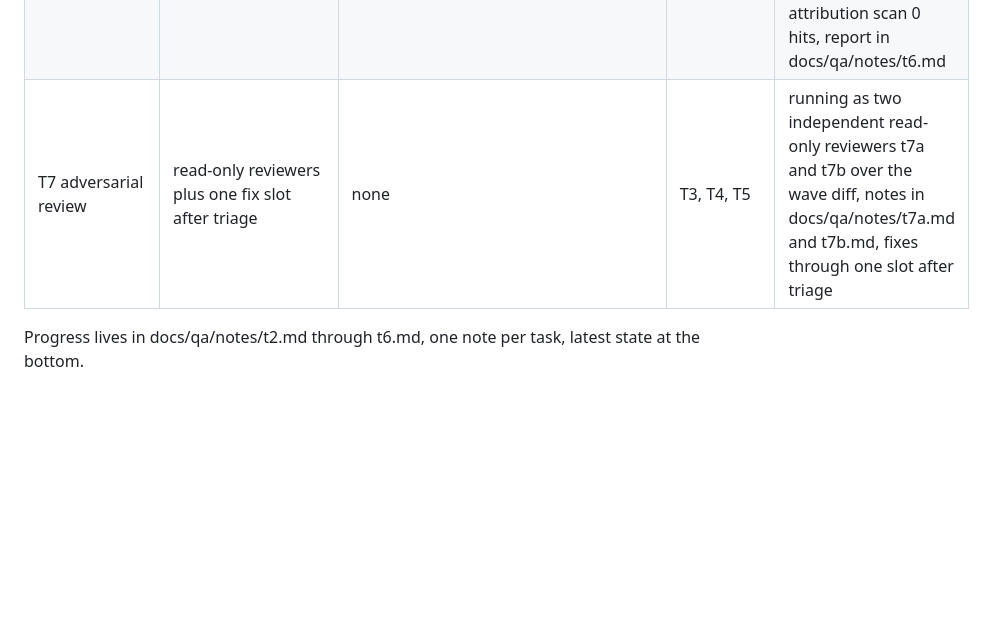
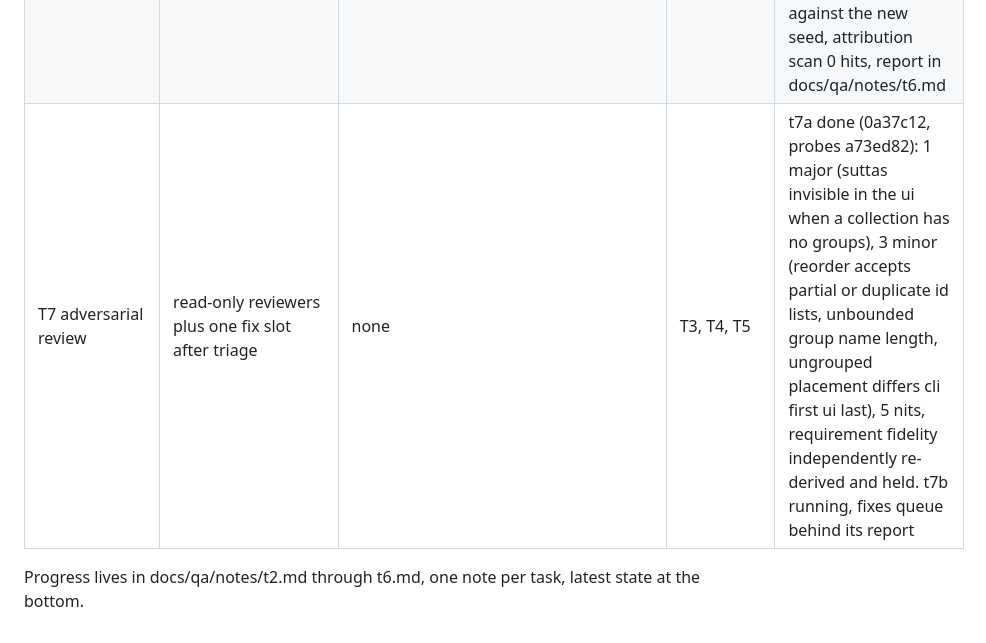
Before and after one commit to lavantien/quotes-manager, a Markdown page: docs/qa/sutta-collections-board.md, the part around the change. Drawn GitHub-style; blank space fills up the shorter version.

Commit message:
docs: record the t7a review findings on the board

```diff
--- a/docs/qa/sutta-collections-board.md
+++ b/docs/qa/sutta-collections-board.md
@@ -18,6 +18,6 @@ First launch attempt (2026-10-20 18:20) landed all three agents in a web-only to
 | T4 extract+seed wiring | quotes-manager | internal/cli/extract*.go, internal/seed/**, database/seed.sql | T2 | done, commits 4b46c92..77dc0f9: extract renders the dump tables into seed.sql (109 quotes, 471 suttas, 16 groups, AriyaSavaka collection id 1), sample collection seeding removed, qm suttas --lengths fills lengths from the published graph db, qm query suttas lists the registry and per-collection group-ordered output, deviations in docs/qa/notes/t4.md, main verified the verb end to end on 2026-10-20 19:33: 408 of 471 lengths from the published db in 2 seconds, collection 1 head AN 2.131 at 4 segments, tail DN 15 at 277, log docs/qa/logs/suttas-lengths-run.log, the verb needs an existing quotes.db (seeding happens on serve) and the env override is QM_CANON_DB_DIR |
 | T5 server groups UI | quotes-manager | internal/server/** except fakestore stubs, web/templates/** | T3, T4 seed names | done, commits 2dd9839..3b1a035: grouped collection zone with ungrouped section last and suttas shortest-first per section, 8 group and sutta routes over http with 26 handler tests, ids.txt carries quote ids then sutta muids, e2e pins the seeded AriyaSavaka view and full user flow, fuzz found and fixed percent-encoded NUL in group names, mutation 216 mutants 0 survivors, e2e-hermetic green with the chromedp UI smoke, report in docs/qa/notes/t5.md |
 | T6 docs and artifacts | quotes-manager | README.md, docs/diagrams/**, project-pictures/**, docs/qa/notes/t6.md | T4, T5 | done, commits 296cdd3..f1e4978: data model diagram gains the 3 tables and 5 relations, readme covers groups, routes read off the real registrations, seed shape and both verbs, 10 journey pictures regenerated against the new seed, attribution scan 0 hits, report in docs/qa/notes/t6.md |
-| T7 adversarial review | read-only reviewers plus one fix slot after triage | none | T3, T4, T5 | running as two independent read-only reviewers t7a and t7b over the wave diff, notes in docs/qa/notes/t7a.md and t7b.md, fixes through one slot after triage |
+| T7 adversarial review | read-only reviewers plus one fix slot after triage | none | T3, T4, T5 | t7a done (0a37c12, probes a73ed82): 1 major (suttas invisible in the ui when a collection has no groups), 3 minor (reorder accepts partial or duplicate id lists, unbounded group name length, ungrouped placement differs cli first ui last), 5 nits, requirement fidelity independently re-derived and held. t7b running, fixes queue behind its report |
 
 Progress lives in docs/qa/notes/t2.md through t6.md, one note per task, latest state at the bottom.
```
